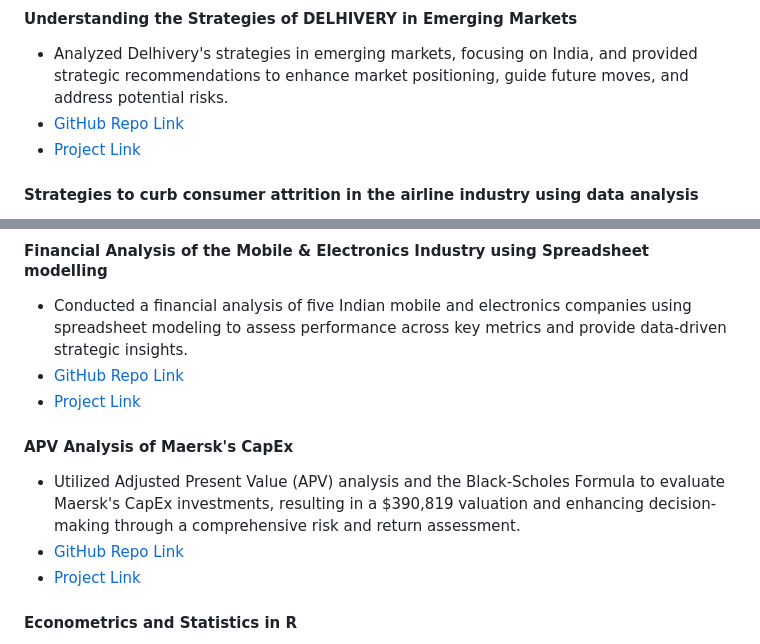
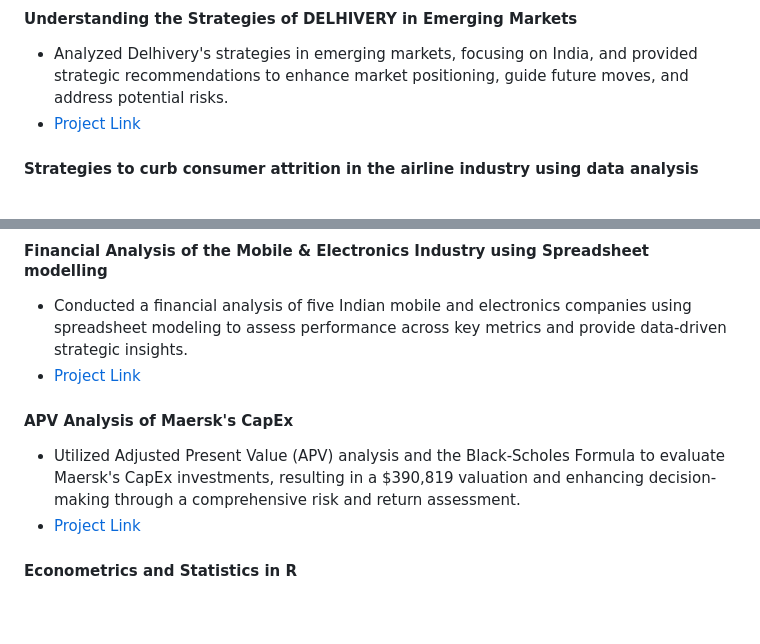
Before and after one commit to dchow0911/dchow0911.github.io, a Markdown page: README.md, 2 parts joined by grey strips. Drawn GitHub-style; blank space fills up the shorter version.

```diff
--- a/README.md
+++ b/README.md
@@ -94,7 +94,6 @@ Check out a book I authored on data visualization, titled, ["Visualize to Mesmer
 
 #### Understanding the Strategies of DELHIVERY in Emerging Markets
 - Analyzed Delhivery's strategies in emerging markets, focusing on India, and provided strategic recommendations to enhance market positioning, guide future moves, and address potential risks.
-- [GitHub Repo Link](link)
 - [Project Link](https://drive.google.com/file/d/1ThDdwU_YOsGSFpLzJNsod_cwpVD8mDcw/view?usp=share_link)
 
 #### Strategies to curb consumer attrition in the airline industry using data analysis
@@ -104,12 +103,10 @@ Check out a book I authored on data visualization, titled, ["Visualize to Mesmer
 
 #### Financial Analysis of the Mobile & Electronics Industry using Spreadsheet modelling
 - Conducted a financial analysis of five Indian mobile and electronics companies using spreadsheet modeling to assess performance across key metrics and provide data-driven strategic insights.
-- [GitHub Repo Link](link)
 - [Project Link](https://drive.google.com/file/d/1AmEROmgyFzcKPi6PxceLgCXa6RZFUKCB/view?usp=share_link)
 
 #### APV Analysis of Maersk's CapEx
 - Utilized Adjusted Present Value (APV) analysis and the Black-Scholes Formula to evaluate Maersk's CapEx investments, resulting in a $390,819 valuation and enhancing decision-making through a comprehensive risk and return assessment.
-- [GitHub Repo Link](link)
 - [Project Link](https://drive.google.com/file/d/1T6dVlsNExXhKwORf66Hn7vrB8cyjMjC6/view?usp=share_link)
 
 #### Econometrics and Statistics in R
```
Also changed, not shown: other parts of README.md (+2 -2 lines).
